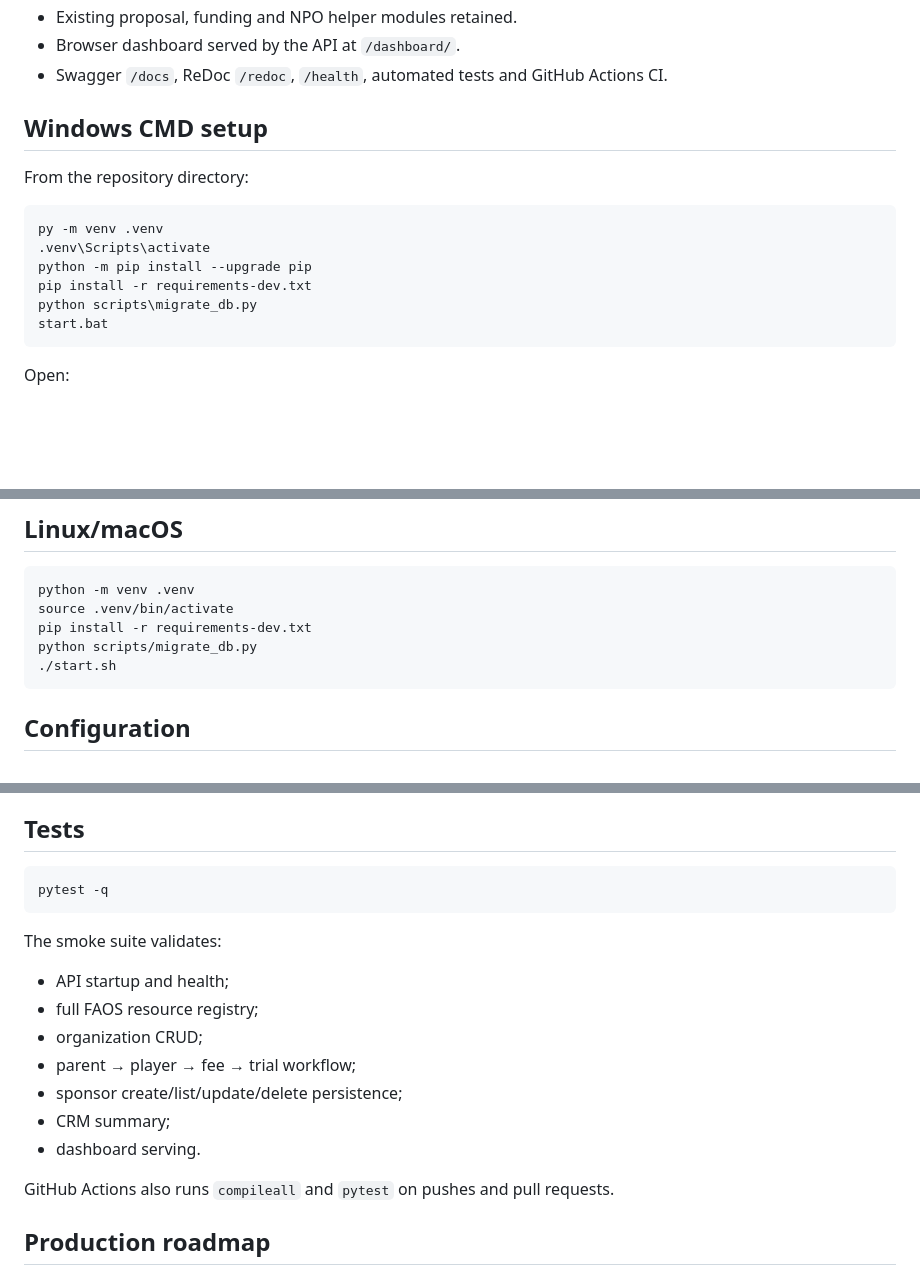
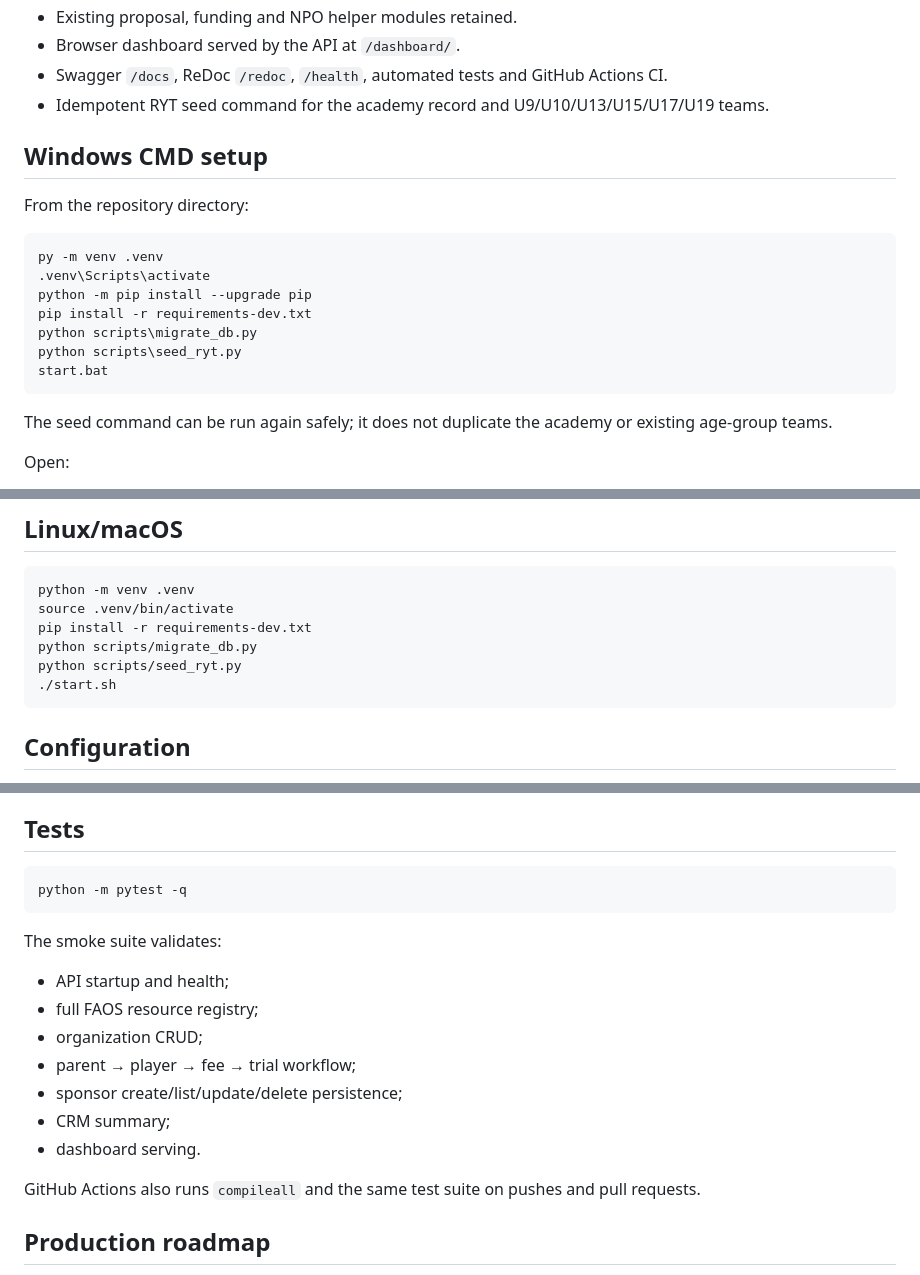
Before and after one commit to RYTFootballAcademy/ryt-football-academy, a Markdown page: README.md, 3 parts joined by grey strips. GitHub-like rendering; blank space fills up the shorter version.

Commit message:
Document RYT seed workflow and module-based testing

````diff
--- a/README.md
+++ b/README.md
@@ -24,6 +24,7 @@ The project is built with **FastAPI + SQLAlchemy** and runs locally on SQLite by
 - Existing proposal, funding and NPO helper modules retained.
 - Browser dashboard served by the API at `/dashboard/`.
 - Swagger `/docs`, ReDoc `/redoc`, `/health`, automated tests and GitHub Actions CI.
+- Idempotent RYT seed command for the academy record and U9/U10/U13/U15/U17/U19 teams.
 
 ## Windows CMD setup
 
@@ -35,8 +36,11 @@ py -m venv .venv
 python -m pip install --upgrade pip
 pip install -r requirements-dev.txt
 python scripts\migrate_db.py
+python scripts\seed_ryt.py
 start.bat
 ```
+
+The seed command can be run again safely; it does not duplicate the academy or existing age-group teams.
 
 Open:
 
@@ -53,6 +57,7 @@ python -m venv .venv
 source .venv/bin/activate
 pip install -r requirements-dev.txt
 python scripts/migrate_db.py
+python scripts/seed_ryt.py
 ./start.sh
 ```
 
@@ -158,7 +163,7 @@ For SQLite development, `init_db()` performs additive upgrades automatically at
 ## Tests
 
 ```cmd
-pytest -q
+python -m pytest -q
 ```
 
 The smoke suite validates:
@@ -171,7 +176,7 @@ The smoke suite validates:
 - CRM summary;
 - dashboard serving.
 
-GitHub Actions also runs `compileall` and `pytest` on pushes and pull requests.
+GitHub Actions also runs `compileall` and the same test suite on pushes and pull requests.
 
 ## Production roadmap
 
````
